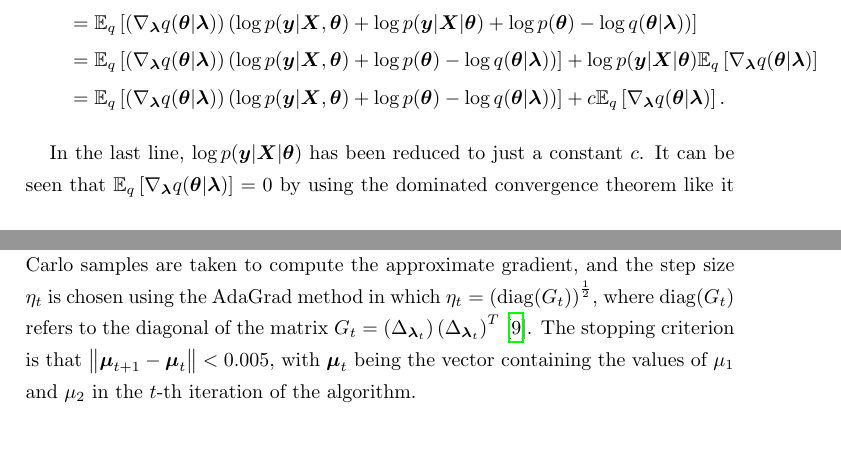
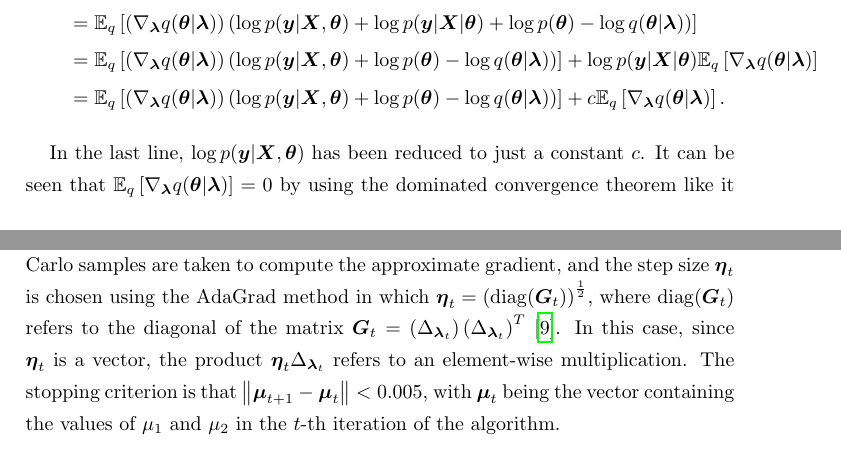
Before and after one commit to mariobecerra/computer_science_msc_dissertation, a LaTeX thesis (latex/msc_thesis.tex, which reads latex/Chapters/variational_inference.tex): two parts of pages 38 and 40 of 67, joined at a grey line, cut so that both start at the same text. Compiled offline with pdfLaTeX.

Commit message:
Some more bold set changes

```diff
--- a/latex/Chapters/variational_inference.tex
+++ b/latex/Chapters/variational_inference.tex
@@ -187,8 +187,8 @@ With these derivations, a gradient ascent approach can be taken in order to opti
 \end{equation}
 and then the $\boldsymbol{\lambda}$ parameter is updated as $\boldsymbol{\lambda}_{t+1} = \boldsymbol{\lambda}_{t} + \eta_t  \Delta_{\boldsymbol{\lambda}_t} \mathcal{L}$, with each $\eta_t$ chosen accordingly, until a certain stopping criteria is met.
 
-An implementation of this algorithm was made in R with a simulated data set of $n = 500$ data points and $p = 1$ feature. The response vector was created with the logistic sigmoid function as $y_i = \sigma(\theta_0 + \theta_1 \boldsymbol{x_i})$, with $\theta_0 = -5$ and $\theta_1 = 5$. The initial value for $\boldsymbol{\lambda} = \left[ \mu_1, \mu_2, \alpha_1, \alpha_2 ]^T \right]$ is zero, for each iteration $S = 50$ Monte Carlo samples are taken to compute the approximate gradient, and the step size $\eta_t$ is chosen using the AdaGrad method in which
-$\eta_t = \left( \mathrm{diag}(G_t) \right)^{\frac{1}{2}}$, where $\mathrm{diag}(G_t)$ refers to the diagonal of the matrix $G_t = \left( \Delta_{\boldsymbol{\lambda}_t} \right) \left( \Delta_{\boldsymbol{\lambda}_t} \right)^T$ \cite{duchi2011adaptive}. The stopping criterion is that
+An implementation of this algorithm was made in R with a simulated data set of $n = 500$ data points and $p = 1$ feature. The response vector was created with the logistic sigmoid function as $y_i = \sigma(\theta_0 + \theta_1 \boldsymbol{x_i})$, with $\theta_0 = -5$ and $\theta_1 = 5$. The initial value for $\boldsymbol{\lambda} = \left[ \mu_1, \mu_2, \alpha_1, \alpha_2 ]^T \right]$ is zero, for each iteration $S = 50$ Monte Carlo samples are taken to compute the approximate gradient, and the step size $\boldsymbol{\eta}_t$ is chosen using the AdaGrad method in which
+$\boldsymbol{\eta}_t = \left( \mathrm{diag}(\boldsymbol{G}_t) \right)^{\frac{1}{2}}$, where $\mathrm{diag}(\boldsymbol{G}_t)$ refers to the diagonal of the matrix $\boldsymbol{G}_t = \left( \Delta_{\boldsymbol{\lambda}_t} \right) \left( \Delta_{\boldsymbol{\lambda}_t} \right)^T$ \cite{duchi2011adaptive}. In this case, since $\boldsymbol{\eta}_t$ is a vector, the product $\boldsymbol{\eta}_t \Delta_{\boldsymbol{\lambda}_t}$ refers to an element-wise multiplication. The stopping criterion is that
 % $\frac{\norm{\mu_{t+1} - \mu_{t}}}{\norm{\mu_t}} < 0.00003$,
 $\norm{\boldsymbol{\mu}_{t+1} - \boldsymbol{\mu}_{t}} < 0.005$,
 with $\boldsymbol{\mu}_t$ being the vector containing the values of $\mu_1$ and $\mu_2$ in the $t$-th iteration of the algorithm.
```
Also changed, not shown: latex/Chapters/variational_inference.tex (2 more changed lines).
